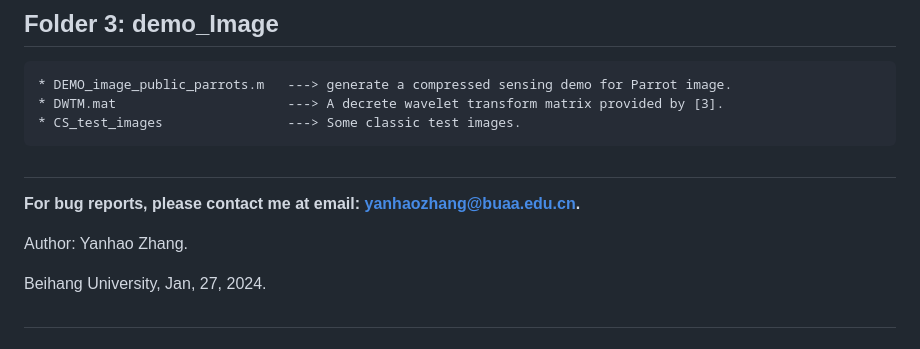
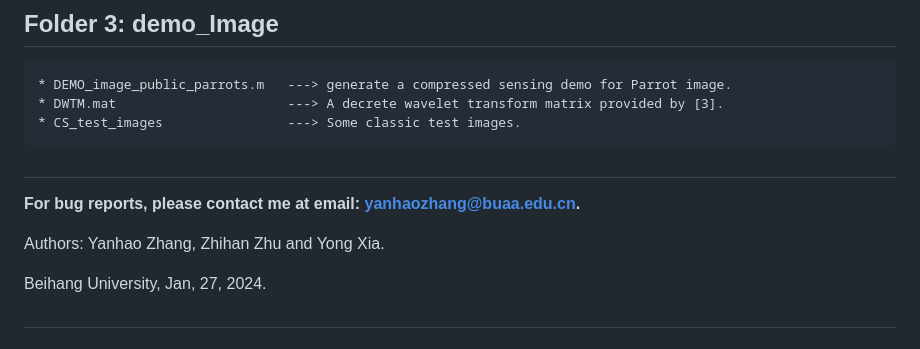
Before and after one commit to YanhaoZhang1/DivSBL, a Markdown page: README.md, the part around the change. Drawn GitHub-style.

```diff
--- a/README.md
+++ b/README.md
@@ -55,7 +55,7 @@ The following 5 sub-files in DivSBL folder need to be manually read by the user
 **For bug reports, please contact me at email: yanhaozhang@buaa.edu.cn.**
 
 
-Author: Yanhao Zhang.
+Authors: Yanhao Zhang, Zhihan Zhu and Yong Xia.
 
 Beihang University,  Jan, 27, 2024.
 
```
